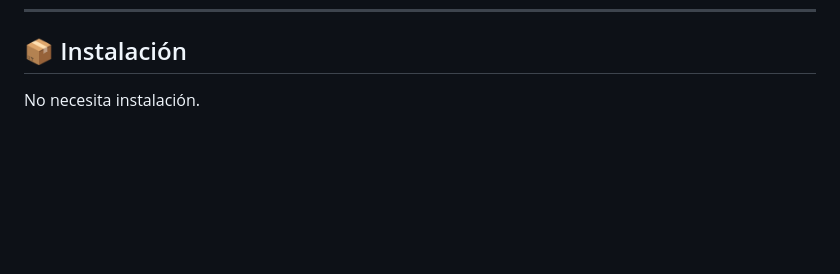
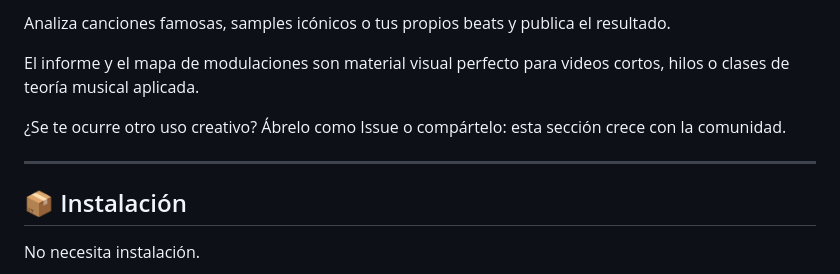
Before and after one commit to senyclever/calculadora-tonalidad-global, a Markdown page: README.md, the part around one of its changes. Rendered like a GitHub page; blank space fills up the shorter version.

```diff
--- a/README.md
+++ b/README.md
@@ -176,3 +247,11 @@ Te permite trabajar con segmentos temporales y entender el comportamiento armón
+Analiza canciones famosas, samples icónicos o tus propios beats y publica el resultado.
+
+El informe y el mapa de modulaciones son material visual perfecto para videos cortos, hilos o clases de teoría musical aplicada.
+
+¿Se te ocurre otro uso creativo? Ábrelo como Issue o compártelo: esta sección crece con la comunidad.
+
+---
+
 ## 📦 Instalación
 
 No necesita instalación.
```
Also changed, not shown: other parts of README.md (+71 -0 lines).
